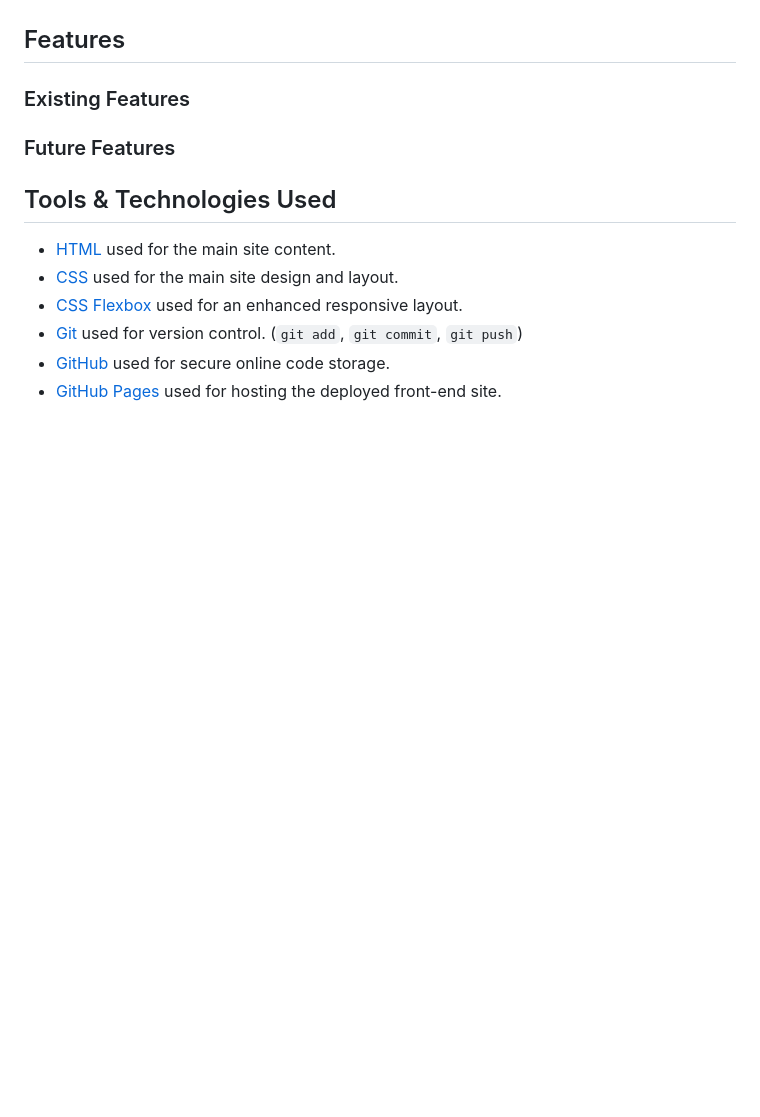
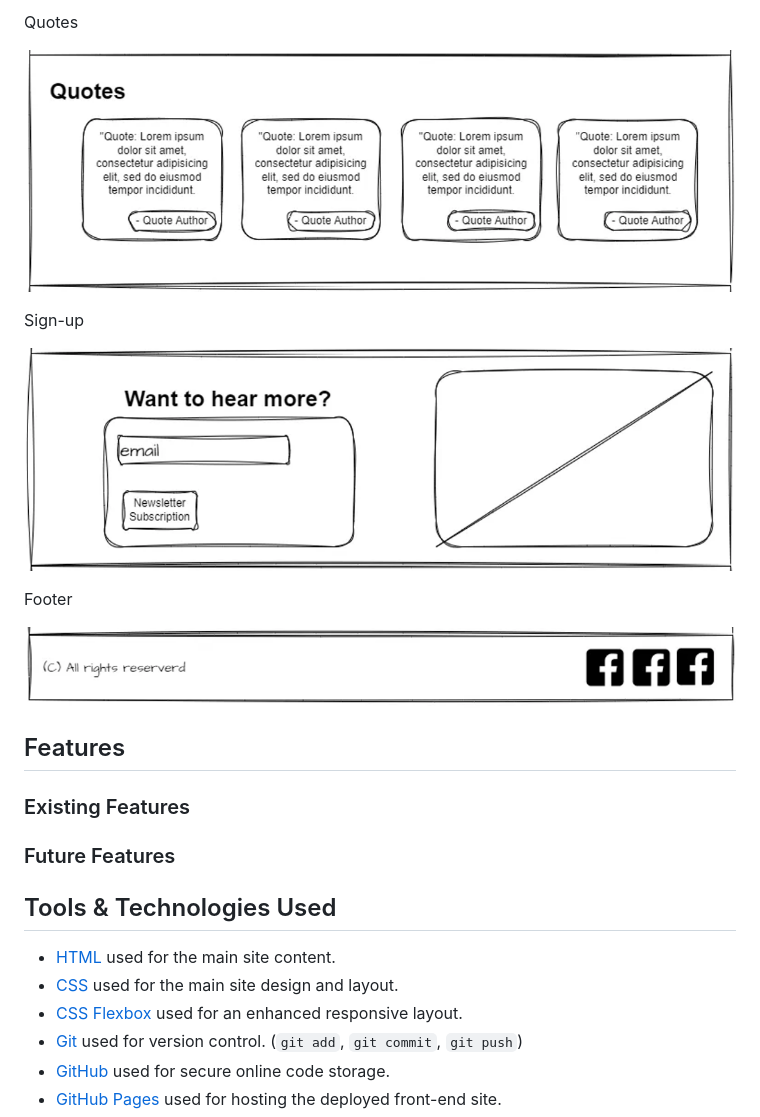
Before and after one commit to benschaf/tabletennis-vs-pingpong, a Markdown page: README.md, the part around the change printed below. Rendered like a GitHub page; folded sections open; blank space fills up the shorter version.

Commit message:
doc: add wireframes to readme

```diff
--- a/README.md
+++ b/README.md
@@ -72,3 +128,16 @@ Footer
+Quotes
+
+![desktop-quotes](documentation/images/wireframes/desktop-quotes.png)
+
+Sign-up
+
+![desktop-signup](documentation/images/wireframes/desktop-signup.png)
+
+Footer
+
+![desktop-footer](documentation/images/wireframes/desktop-footer.png)
+
+</details>
 
 ## Features
 
```
Also changed, not shown: other parts of README.md (+56 -0 lines), documentation/images/wireframes/desktop-differences.png (added).
